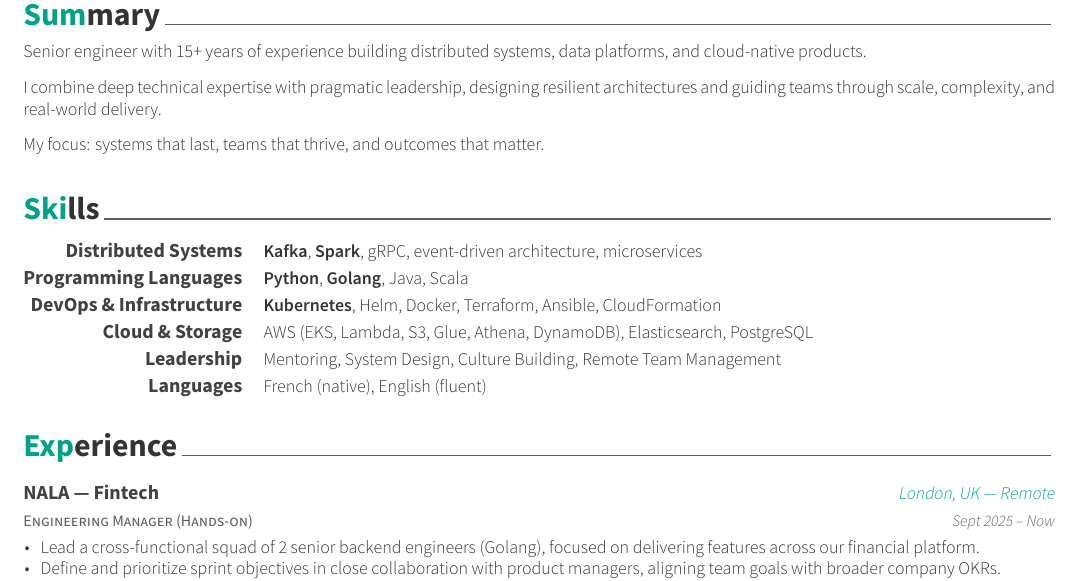
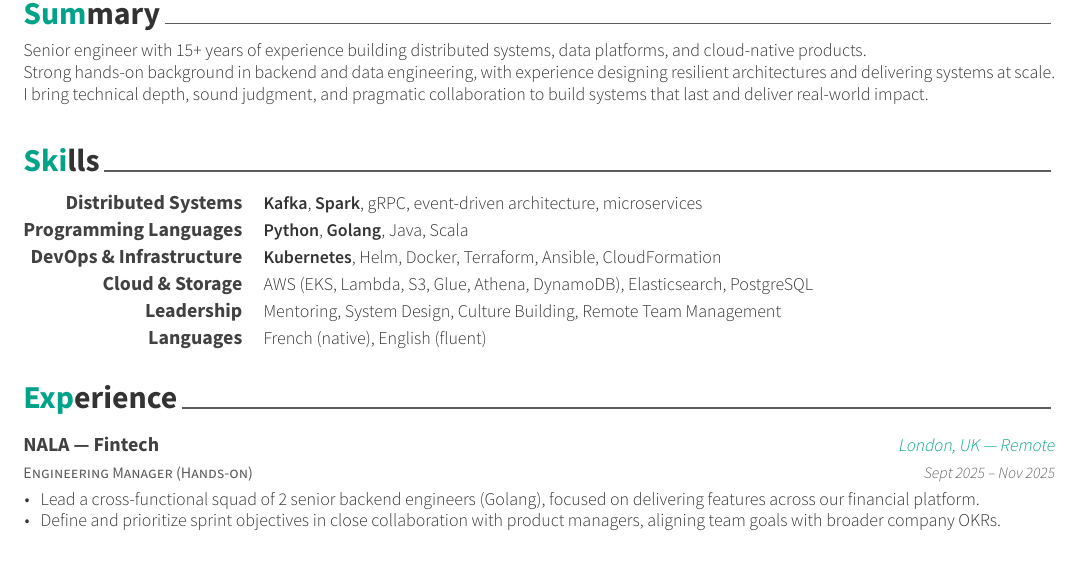
Before and after one commit to jonatak/curriculum-vitae, a LaTeX CV (cv.tex, which reads cv/experience.tex, cv/summary.tex): part of page 1 of 2, cut so that both start at the same text, the shorter picture padded with empty space. Compiled offline with XeLaTeX; a LaTeX package or settings file that is missing is left out.

Commit message:
chore: update formating

```diff
--- a/cv.tex
+++ b/cv.tex
@@ -21,7 +21,13 @@
 \documentclass[11pt, a4paper]{awesome-cv}
 
 % Configure page margins with geometry
-\geometry{left=1.4cm, top=2.0cm, right=1.4cm, bottom=1.8cm, footskip=.5cm}
+\geometry{
+  left=1.4cm,
+  top=1.7cm,
+  right=1.4cm,
+  bottom=1.5cm,
+  footskip=.5cm
+}
 
 % Specify the location of the included fonts
 \fontdir[fonts/]
--- a/cv/experience.tex
+++ b/cv/experience.tex
@@ -13,7 +13,7 @@
   {Engineering Manager (Hands-on)}
   {NALA — Fintech}
   {London, UK — Remote}
-  {Sept 2025 -- Now}
+  {Sept 2025 -- Nov 2025}
   {
     \begin{cvitems}
       \item {Lead a cross-functional squad of 2 senior backend engineers (Golang), focused on delivering features across our financial platform.}
--- a/cv/summary.tex
+++ b/cv/summary.tex
@@ -11,9 +11,7 @@
 
 %---------------------------------------------------------
 
-Senior engineer with 15+ years of experience building distributed systems, data platforms, and cloud-native products.
-
-I combine deep technical expertise with pragmatic leadership, designing resilient architectures and guiding teams through scale, complexity, and real-world delivery.
-
-My focus: systems that last, teams that thrive, and outcomes that matter.
+Senior engineer with 15+ years of experience building distributed systems, data platforms, and cloud-native products.\newline
+Strong hands-on background in backend and data engineering, with experience designing resilient architectures and delivering systems at scale.\newline
+I bring technical depth, sound judgment, and pragmatic collaboration to build systems that last and deliver real-world impact.
 \end{cvparagraph}
```
